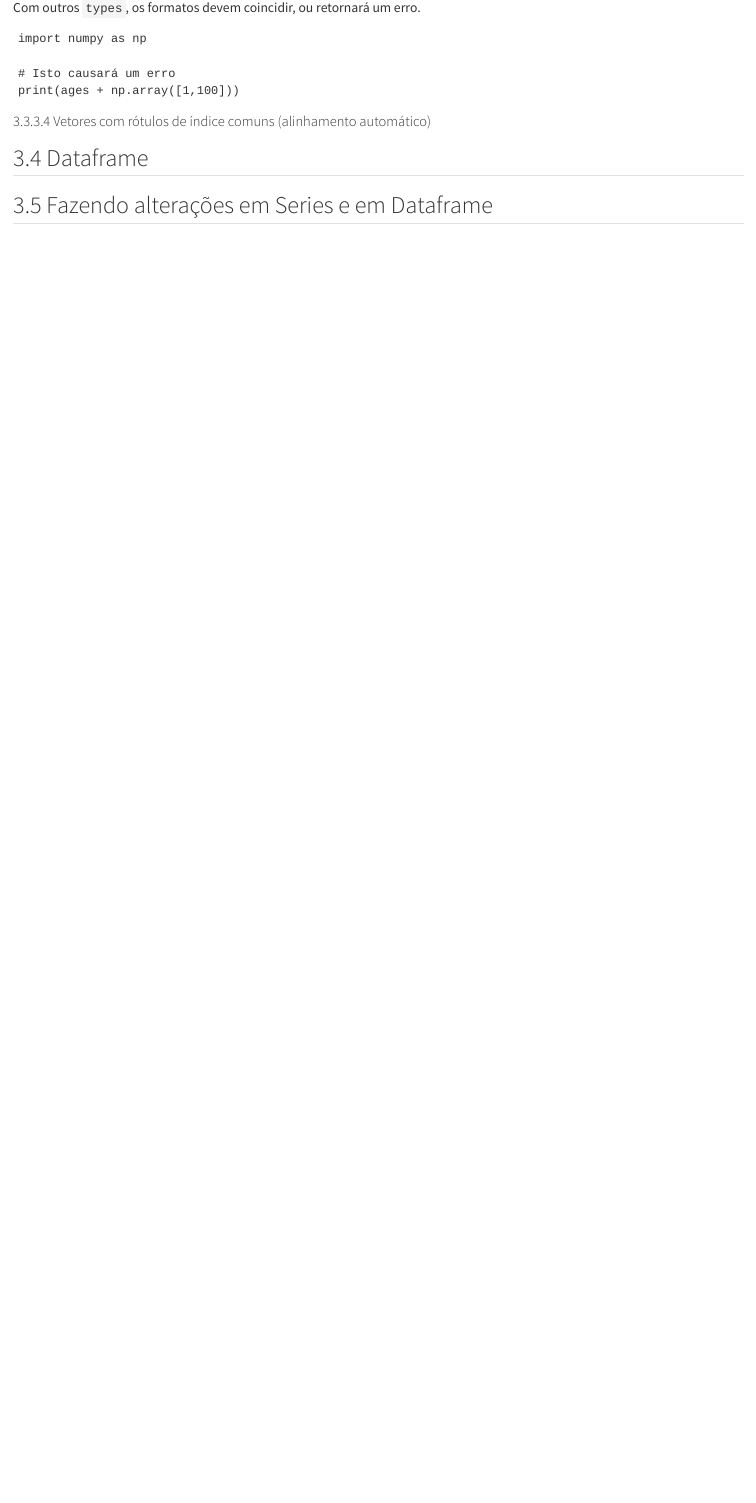
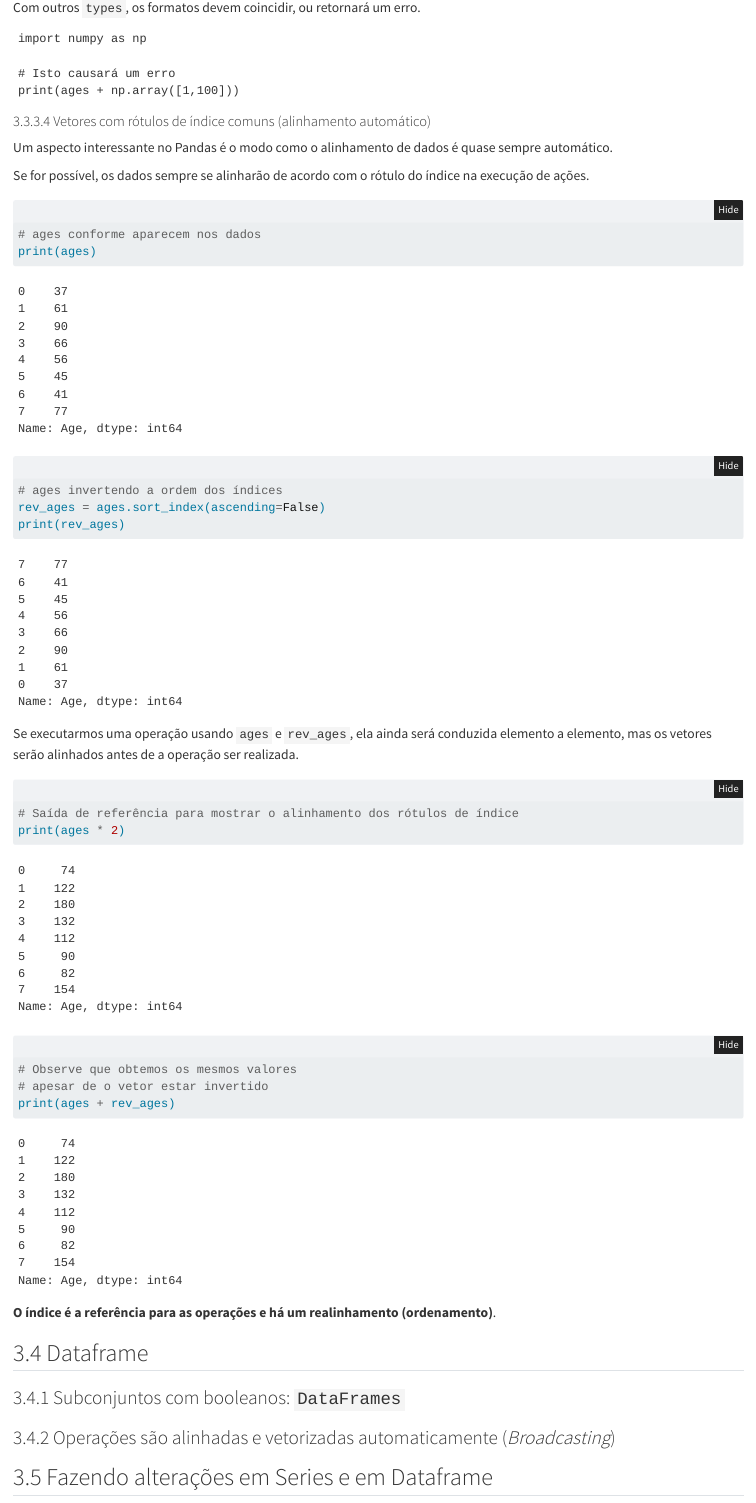
Before and after one commit to seperool/python_dados, a Quarto document (Python_dados.qmd): the page in a window 1100 px wide, from 3370 px down. Rendered offline with R 4.5, knitr and Pandoc in place of Quarto, with nearby package versions; folded parts are opened.

Commit message:
Vetores alinhamento automático

````diff
--- a/Python_dados.qmd
+++ b/Python_dados.qmd
@@ -1416,9 +1416,47 @@ print(ages + np.array([1,100]))
 
 #### Vetores com rótulos de índice comuns (alinhamento automático)
 
+Um aspecto interessante no Pandas é o modo como o alinhamento de dados é quase sempre automático.
+
+Se for possível, os dados sempre se alinharão de acordo com o rótulo do índice na execução de ações.
+
+```{python}
+# ages conforme aparecem nos dados
+print(ages)
+```
+
+```{python}
+# ages invertendo a ordem dos índices
+rev_ages = ages.sort_index(ascending=False)
+print(rev_ages)
+```
+
+\newpage
+
+Se executarmos uma operação usando `ages` e `rev_ages`, ela ainda será conduzida elemento a elemento, mas os vetores serão alinhados antes de a operação ser realizada.
+
+```{python}
+# Saída de referência para mostrar o alinhamento dos rótulos de índice
+print(ages * 2)
+```
+
+```{python}
+# Observe que obtemos os mesmos valores
+# apesar de o vetor estar invertido
+print(ages + rev_ages)
+```
+
+**O índice é a referência para as operações e há um realinhamento (ordenamento)**.
+
 \newpage
 
 ## Dataframe
+
+### Subconjuntos com booleanos: `DataFrames`
+
+### Operações são alinhadas e vetorizadas automaticamente (*Broadcasting*)
+
+\newpage
 
 ## Fazendo alterações em Series e em Dataframe
 
````
Also changed, not shown: Python_dados.pdf.
